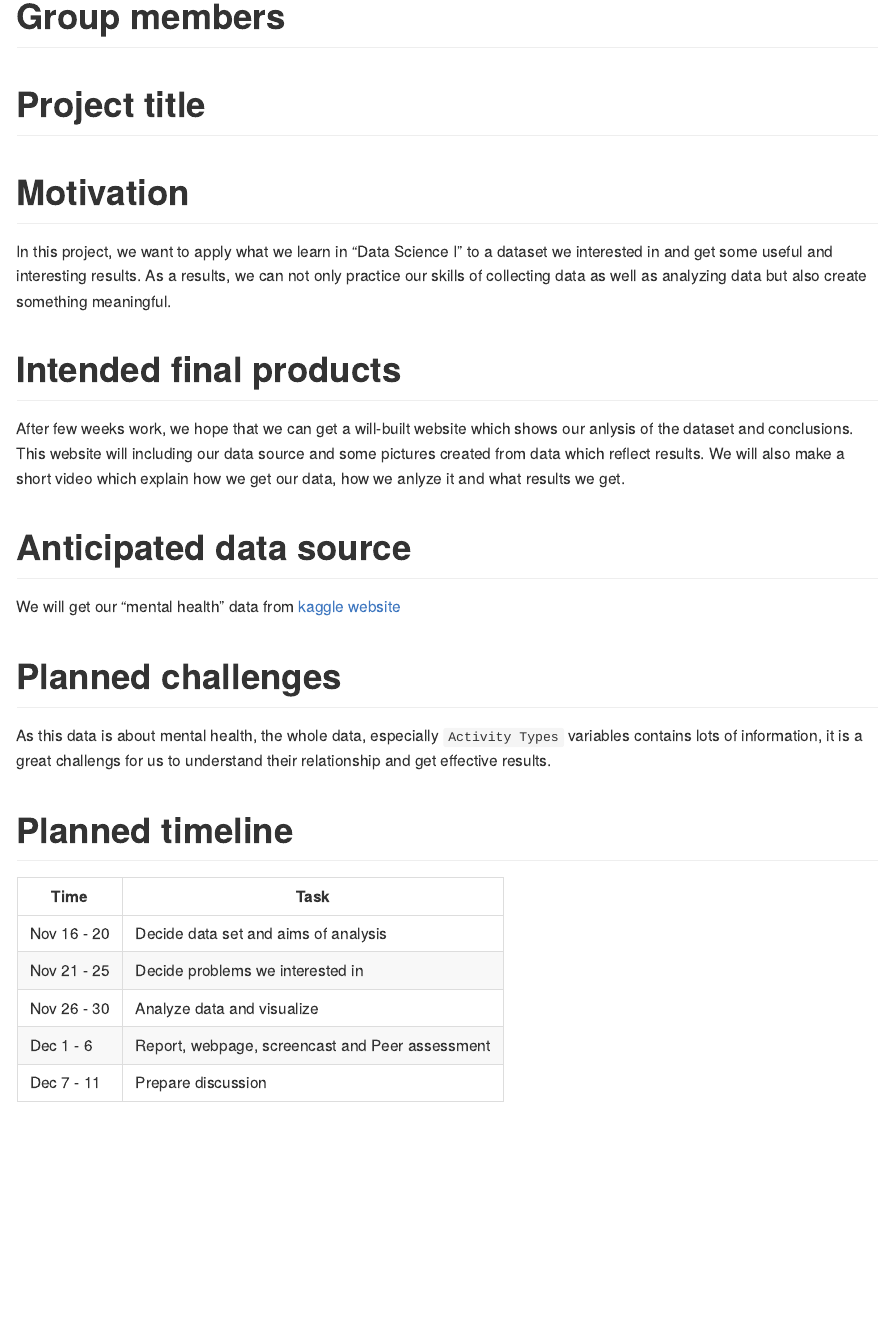
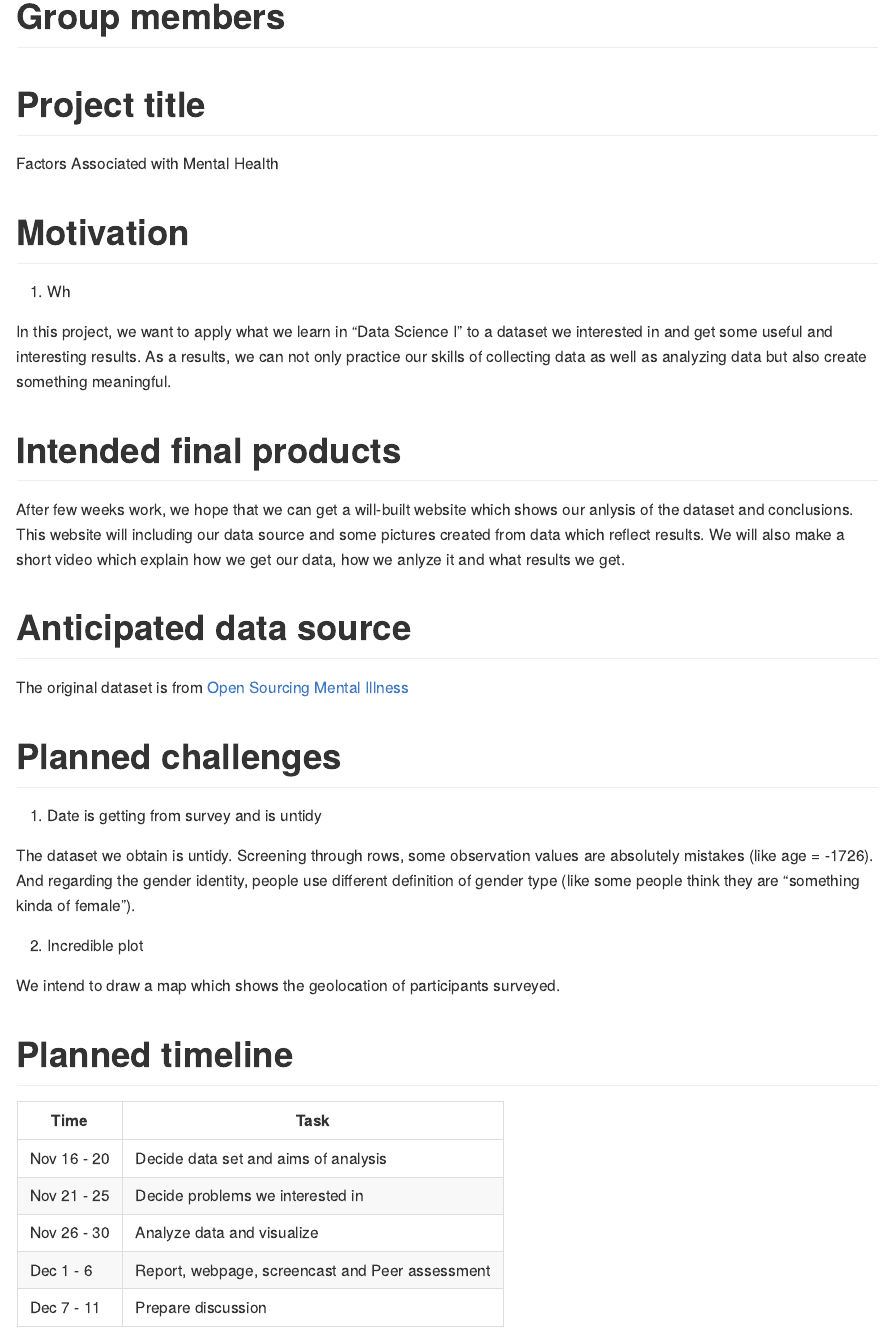
Before and after one commit to linxy29/p8105_final_project, an R Markdown document (proposal.Rmd): the page in a window 1100 px wide, from 180 px down. Rendered offline with R 4.5, knitr and Pandoc, with nearby package versions.

```diff
--- a/proposal.Rmd
+++ b/proposal.Rmd
@@ -8,21 +8,31 @@
 
 # Project title
 
+Factors Associated with Mental Health
+
 # Motivation
+
+1. Wh
 
 In this project, we want to apply what we learn in "Data Science I" to a dataset we interested in and get some useful and interesting results. As a results, we can not only practice our skills of collecting data as well as analyzing data but also create something meaningful.
 
 # Intended final products
 
-After few weeks work, we hope that we can get a will-built website which shows our anlysis of the dataset and conclusions. This website will including our data source and some pictures created from data which reflect results. We will  also make a short video which explain how we get our data, how we anlyze it and what results we get.
+After few weeks work, we hope that we can get a will-built website which shows our anlysis of the dataset and conclusions. This website will including our data source and some pictures created from data which reflect results. We will also make a short video which explain how we get our data, how we anlyze it and what results we get.
 
 # Anticipated data source
 
-We will get our "mental health" data from [kaggle website](https://www.kaggle.com/osmi/mental-health-in-tech-survey/home)
+The original dataset is from [Open Sourcing Mental Illness](https://osmihelp.org/research/)
 
 # Planned challenges
 
-As this data is about mental health, the whole data, especially `Activity Types` variables contains lots of information, it is a great challengs for us to understand their relationship and get effective results.
+1. Date is getting from survey and is untidy
+
+The dataset we obtain is untidy. Screening through rows, some observation values are absolutely mistakes (like age = -1726). And regarding the gender identity, people use different definition of gender type (like some people think they are "something kinda of female").
+
+2. Incredible plot
+
+We intend to draw a map which shows the geolocation of participants surveyed.
 
 # Planned timeline
 
```
Also changed, not shown: 2 other files.
